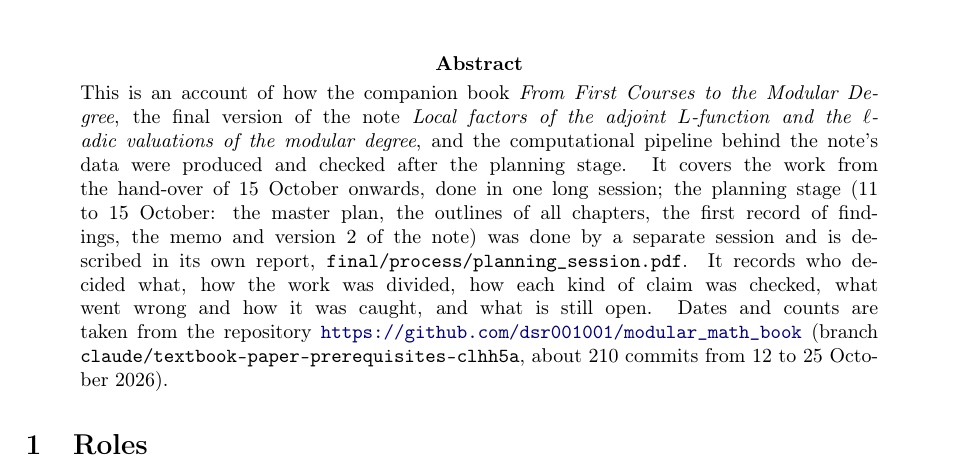
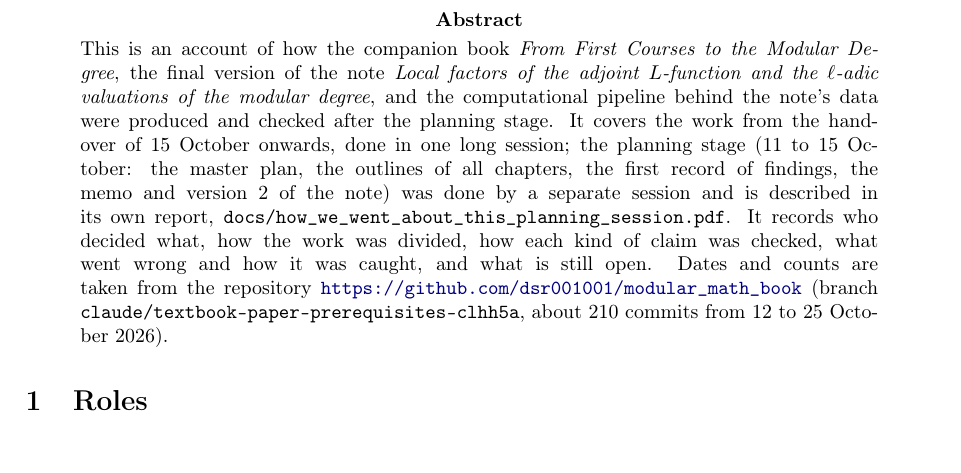
Before and after one commit to dsr001001/modular_math_book, a LaTeX paper (final/process/how_we_went_about_this.tex): part of page 1 of 5, cut so that both start at the same text. Compiled offline with pdfLaTeX.

Commit message:
final/process: point to the planning session's own report in docs/ instead of a copy
Co-Authored-By: Claude Opus 5.5 <noreply@anthropic.com>
Claude-Session: https://claude.ai/code/session_018gSTSGE6eKJgxBQ6KYsuWs

```diff
--- a/final/process/how_we_went_about_this.tex
+++ b/final/process/how_we_went_about_this.tex
@@ -12,7 +12,7 @@
 \maketitle\sloppy
 
 \begin{abstract}
-\noindent This is an account of how the companion book \emph{From First Courses to the Modular Degree}, the final version of the note \emph{Local factors of the adjoint $L$-function and the $\ell$-adic valuations of the modular degree}, and the computational pipeline behind the note's data were produced and checked after the planning stage. It covers the work from the hand-over of 15 October onwards, done in one long session; the planning stage (11 to 15 October: the master plan, the outlines of all chapters, the first record of findings, the memo and version 2 of the note) was done by a separate session and is described in its own report, \texttt{final/process/planning\_session.pdf}. It records who decided what, how the work was divided, how each kind of claim was checked, what went wrong and how it was caught, and what is still open. Dates and counts are taken from the repository \url{https://github.com/dsr001001/modular_math_book} (branch \texttt{claude/textbook-paper-prerequisites-clhh5a}, about 210 commits from 12 to 25 October 2026).
+\noindent This is an account of how the companion book \emph{From First Courses to the Modular Degree}, the final version of the note \emph{Local factors of the adjoint $L$-function and the $\ell$-adic valuations of the modular degree}, and the computational pipeline behind the note's data were produced and checked after the planning stage. It covers the work from the hand-over of 15 October onwards, done in one long session; the planning stage (11 to 15 October: the master plan, the outlines of all chapters, the first record of findings, the memo and version 2 of the note) was done by a separate session and is described in its own report, \texttt{docs/how\_we\_went\_about\_this\_planning\_session.pdf}. It records who decided what, how the work was divided, how each kind of claim was checked, what went wrong and how it was caught, and what is still open. Dates and counts are taken from the repository \url{https://github.com/dsr001001/modular_math_book} (branch \texttt{claude/textbook-paper-prerequisites-clhh5a}, about 210 commits from 12 to 25 October 2026).
 \end{abstract}
 
 \section{Roles}
```
Also changed, not shown: final/README.md, final/process/how_we_went_about_this.pdf, final/process/planning_session.pdf (deleted).
